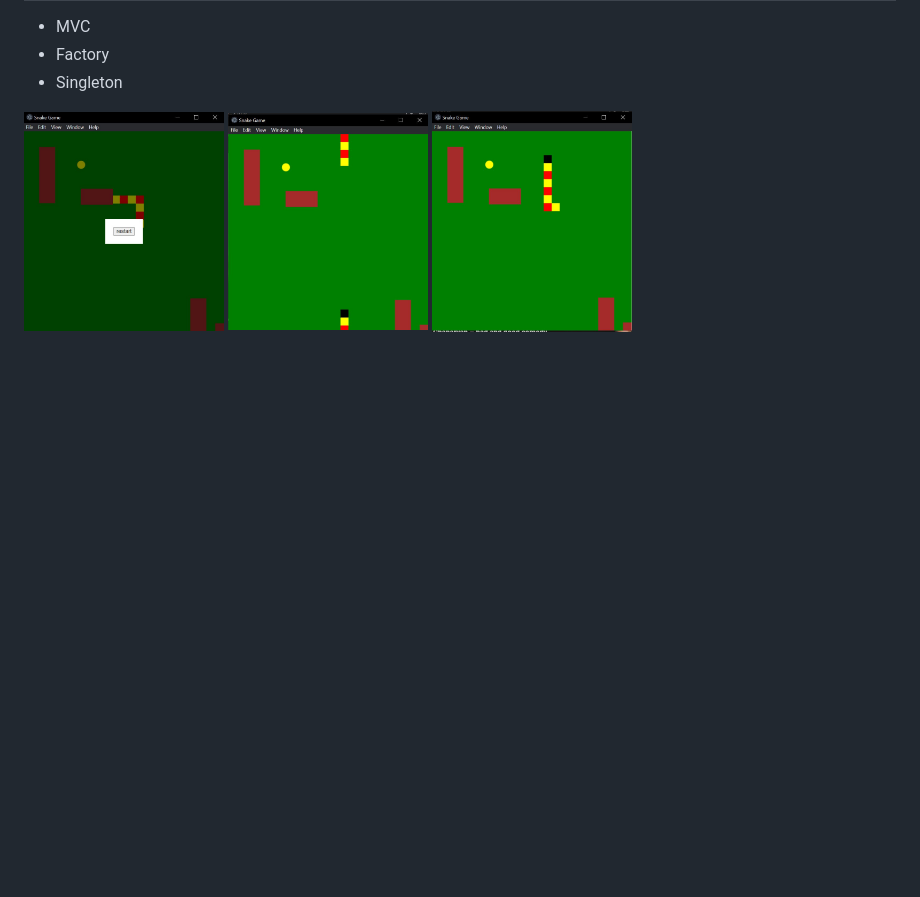
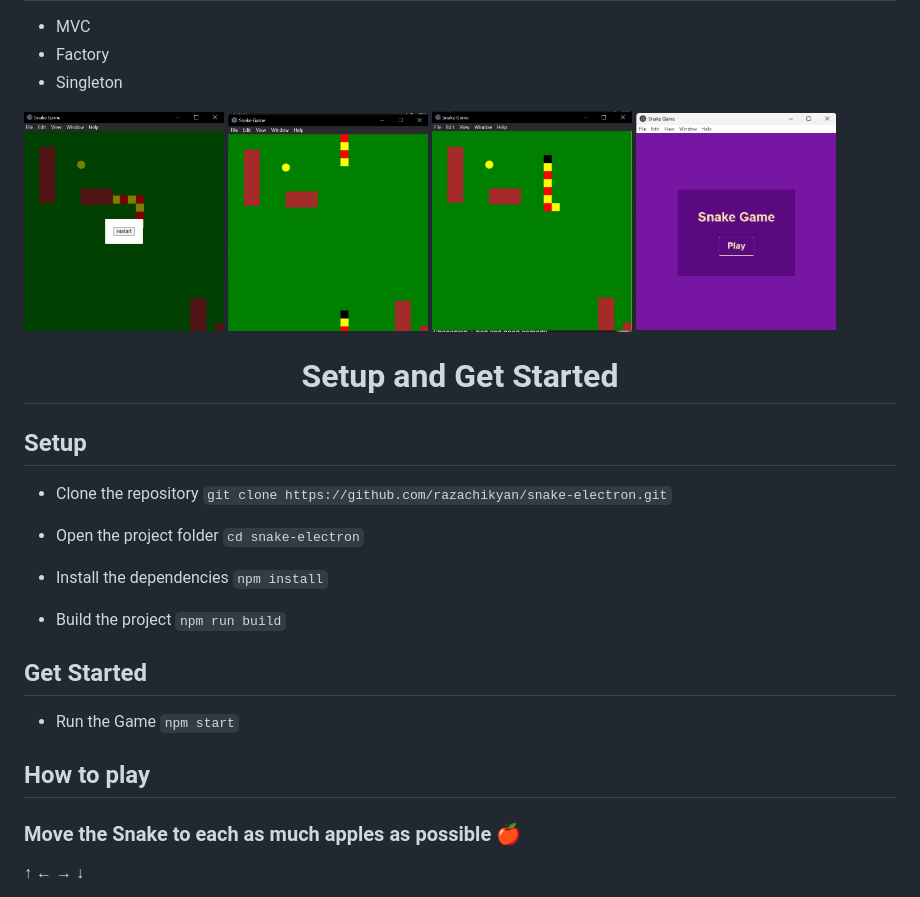
Before and after one commit to razachikyan/snake-electron, a Markdown page: README.md, the part around the change. Drawn GitHub-style; pictures changed too: readme-images/image-3.png (added); blank space fills up the shorter version.

```diff
--- a/README.md
+++ b/README.md
@@ -17,4 +17,33 @@ width="50" src="https://upload.wikimedia.org/wikipedia/commons/9/91/Electron_Sof
   <img width="200" height="300" src="./readme-images/image.png">
   <img width="200" height="300" src="./readme-images/image-1.png">
   <img width="200" height="300" src="./readme-images/image-2.png">
+  <img width="200" height="300" src="./readme-images/image-3.png">
 </div>
+
+<h1 align="center">Setup and Get Started</h1>
+
+## Setup
+
+- Clone the repository
+  `git clone https://github.com/razachikyan/snake-electron.git`
+
+- Open the project folder
+  `cd snake-electron`
+
+- Install the dependencies
+  `npm install`
+
+- Build the project
+  `npm run build`
+
+## Get Started
+
+- Run the Game
+  `npm start`
+
+## How to play
+
+### Move the Snake to each as much apples as possible 🍎
+  &#8593;
+&#8592;  &#8594;
+  &#8595;
```
